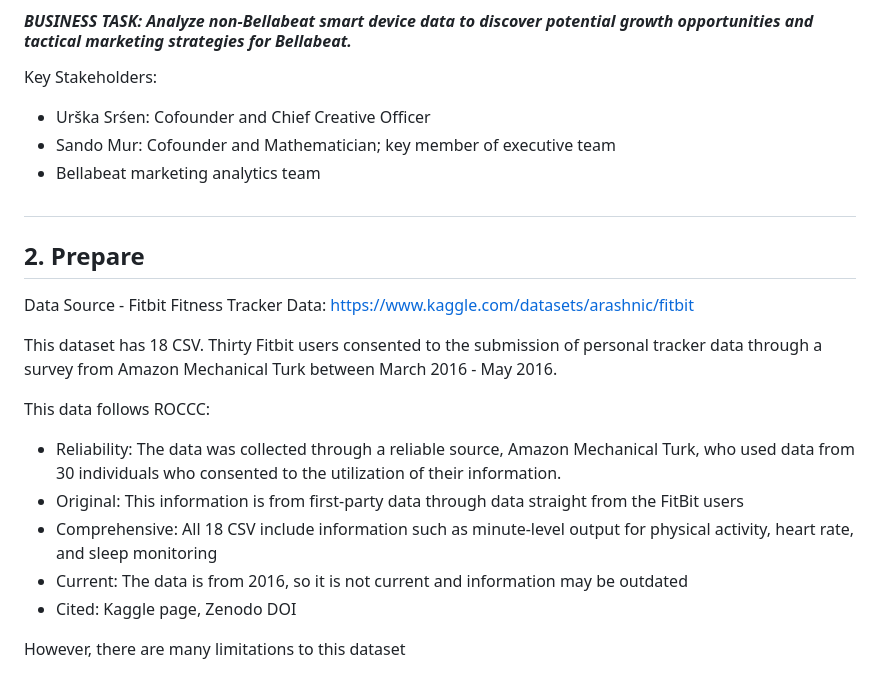
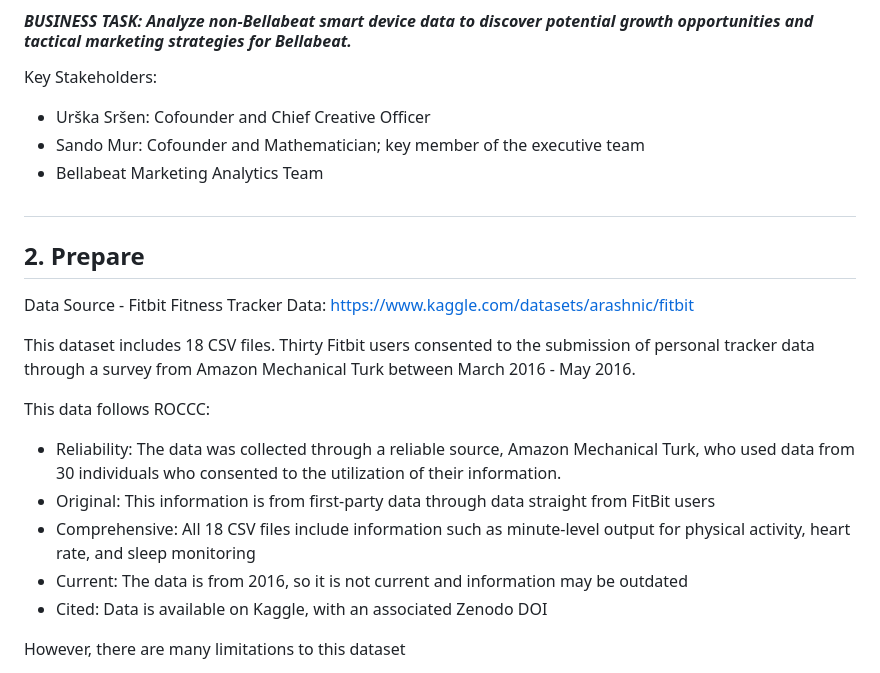
Before and after one commit to sandrajohn2/Google_Data_Analytics_Case_Study, a Markdown page: README.md, the part around the change. GitHub-like rendering.

```diff
--- a/README.md
+++ b/README.md
@@ -20,23 +20,23 @@ Although Bellabeat is a small company, it has the potential to become a larger c
 #### *BUSINESS TASK: Analyze non-Bellabeat smart device data to discover potential growth opportunities and tactical marketing strategies for Bellabeat.* ####
 
 Key Stakeholders:
-- Urška Srśen: Cofounder and Chief Creative Officer
-- Sando Mur: Cofounder and Mathematician; key member of executive team
-- Bellabeat marketing analytics team
+- Urška Sršen: Cofounder and Chief Creative Officer
+- Sando Mur: Cofounder and Mathematician; key member of the executive team
+- Bellabeat Marketing Analytics Team
 
 #
 
 ## 2. Prepare
 Data Source - Fitbit Fitness Tracker Data: https://www.kaggle.com/datasets/arashnic/fitbit
 
-This dataset has 18 CSV. Thirty Fitbit users consented to the submission of personal tracker data through a survey from Amazon Mechanical Turk between March 2016 - May 2016.
+This dataset includes 18 CSV files. Thirty Fitbit users consented to the submission of personal tracker data through a survey from Amazon Mechanical Turk between March 2016 - May 2016.
 
 This data follows ROCCC:
-- Reliability: The data was collected through a reliable source, Amazon Mechanical Turk, who used data from 30   individuals who consented to the utilization of their information.
-- Original: This information is from first-party data through data straight from the FitBit users
-- Comprehensive: All 18 CSV include information such as minute-level output for physical activity, heart rate, and sleep monitoring
+- Reliability: The data was collected through a reliable source, Amazon Mechanical Turk, who used data from 30 individuals who consented to the utilization of their information.
+- Original: This information is from first-party data through data straight from FitBit users
+- Comprehensive: All 18 CSV files include information such as minute-level output for physical activity, heart rate, and sleep monitoring
 - Current: The data is from 2016, so it is not current and information may be outdated
-- Cited: Kaggle page, Zenodo DOI
+- Cited: Data is available on Kaggle, with an associated Zenodo DOI
 
 However, there are many limitations to this dataset
 - The data is gathered from volunteers, which can create selection bias in the data rather than gathering information from a random sample
```
